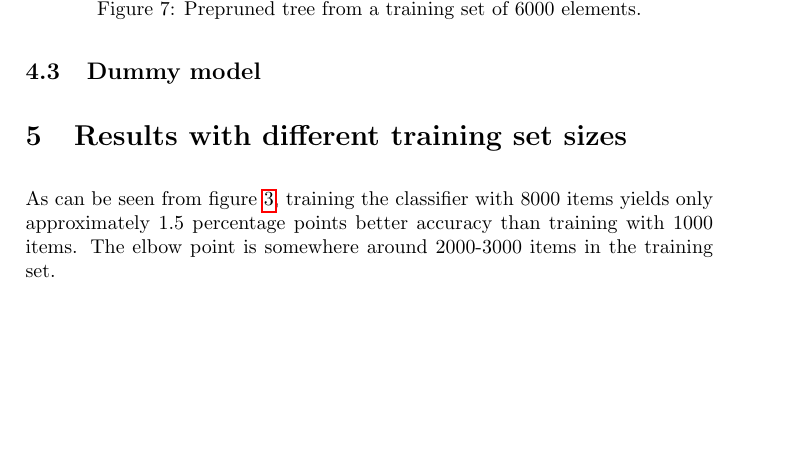
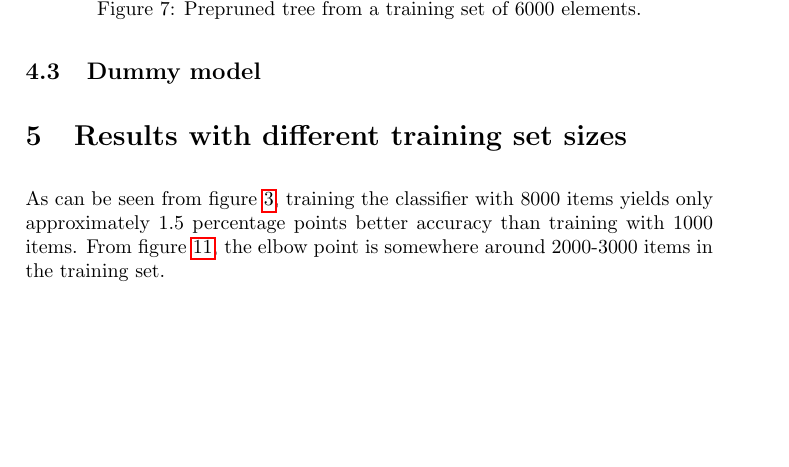
Before and after one commit to sjlehtin/spam-or-ham, a LaTeX document (report.tex): part of page 8 of 12 before the commit and part of page 8 of 13 after it, cut so that both start at the same text. Compiled offline with pdfLaTeX.

Commit message:
Added plot of accuracy plotted against training data size.

```diff
--- a/report.tex
+++ b/report.tex
@@ -394,7 +401,11 @@ section \ref{sect:postpruning}.
+  \label{fig:trsize-vs-accuracy}
+\end{figure}
+
 As can be seen from figure \ref{tbl:classifiers}, training the
 classifier with 8000 items yields only approximately 1.5 percentage
-points better accuracy than training with 1000 items.  The elbow point
-is somewhere around 2000-3000 items in the training set.
+points better accuracy than training with 1000 items.  From figure
+\ref{fig:trsize-vs-accuracy}, the elbow point is somewhere around
+2000-3000 items in the training set.
 
 \subsection{Training algorithm complexity}
 
```
Also changed, not shown: Makefile, trsize-vs-accuracy.eps (added), report.tex (7 more changed lines).
